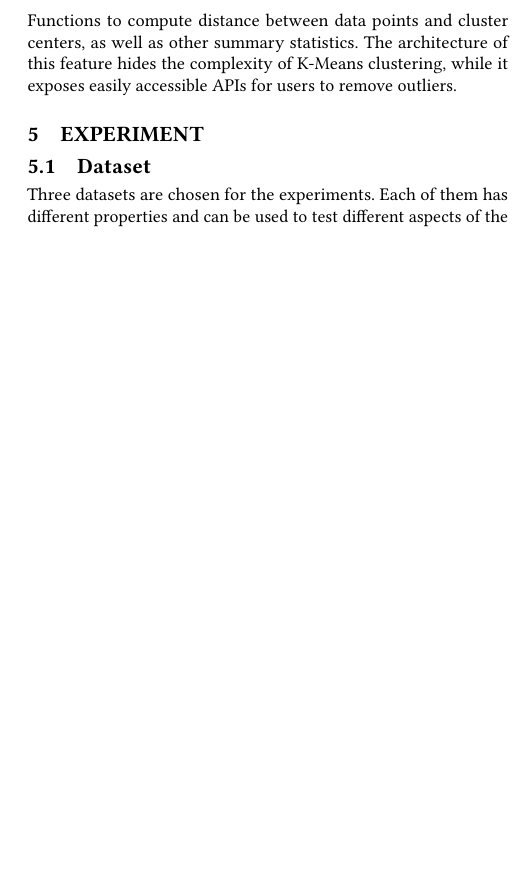
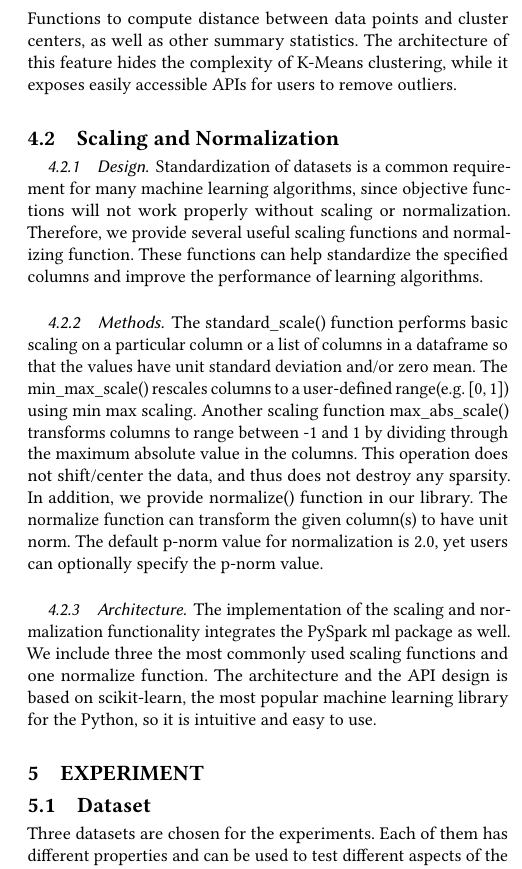
Before and after one commit to shtsai/PyPandas, a LaTeX paper (doc/milestone/milestone.tex): part of one column of page 2 of 2 before the commit and part of one column of page 2 of 3 after it, cut so that both start at the same text, the shorter picture padded with empty space. Compiled offline with pdfLaTeX.

Commit message:
add the scaling and normalization part on the milestone report.

```diff
--- a/doc/milestone/milestone.tex
+++ b/doc/milestone/milestone.tex
@@ -65,7 +65,13 @@ In this project, we will to build our library on top of PySpark\cite{pyspark, sp
 The data cleaning library uses K-Means clustering method to detect outliers. Users can specify the number of clusters to use based their knowledge about the dataset. The system will choose random initial values, and perform 20 iterations of updates. Finally, a summary of the clusterings will be generated, which includes cluster centers, cluster sizes, distances, etc. User can then filter out outliers in each cluster by specifying a minimum distance from the cluster center, and all data points that are beyond that distance will be removed from the dataset.
 \subsubsection{Architecture}
 The implementation of the outlier detection functionality integrates the PySpark ml package. It is based on the KMeans clustering module, and it is very efficient and scalable. In addition, our data cleaning library implements User Defined Functions to compute distance between data points and cluster centers, as well as other summary statistics. The architecture of this feature hides the complexity of K-Means clustering, while it exposes easily accessible APIs for users to remove outliers.
-
+\subsection{Scaling and Normalization}
+\subsubsection{Design}
+Standardization of datasets is a common requirement for many machine learning algorithms, since objective functions will not work properly without scaling or normalization. Therefore, we provide several useful scaling functions and normalizing function. These functions can help standardize the  specified columns and improve the performance of learning algorithms.
+\subsubsection{Methods}
+The standard\_scale() function performs basic scaling on a particular column or a list of columns in a dataframe so that the values have unit standard deviation and/or zero mean. The min\_max\_scale() rescales columns to a user-defined range(e.g. [0, 1]) using min max scaling. Another scaling function max\_abs\_scale() transforms columns to range between -1 and 1 by dividing through the maximum absolute value in the columns. This operation does not shift/center the data, and thus does not destroy any sparsity. In addition, we provide normalize() function in our library. The normalize function can transform the given column(s) to have unit norm. The default p-norm value for normalization is 2.0, yet users can optionally specify the p-norm value.
+\subsubsection{Architecture}
+The implementation of the scaling and normalization functionality integrates the PySpark ml package as well. We include three the most commonly used scaling functions and one normalize function. The architecture and the API design is based on scikit-learn, the most popular machine learning library for the Python, so it is intuitive and easy to use.
 \section{Experiment}
 \subsection{Dataset}
 Three datasets are chosen for the experiments. Each of them has different properties and can be used to test different aspects of the library. The summary of datasets could be found in table \ref{tab:dataset}.
```
Also changed, not shown: doc/milestone/milestone.pdf.
